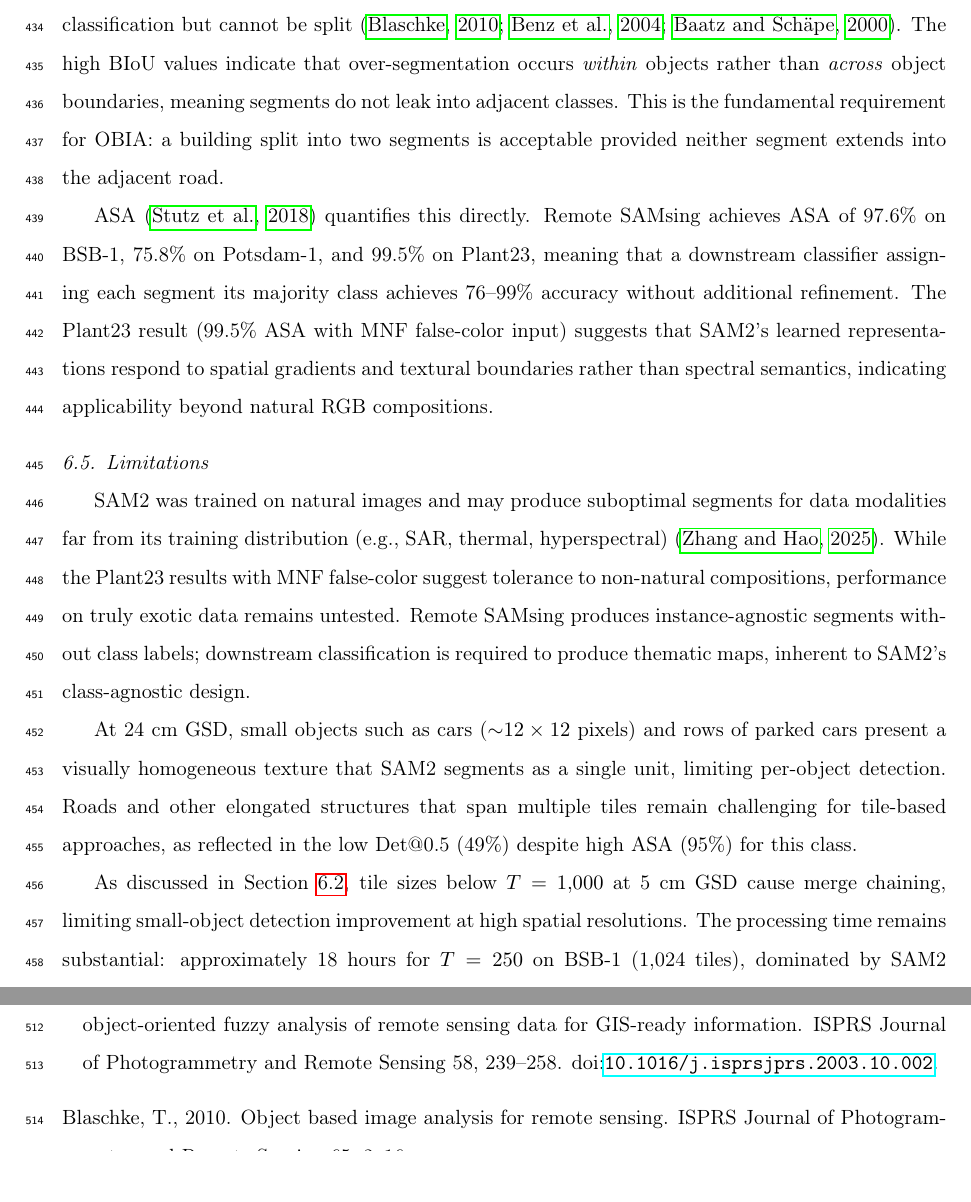
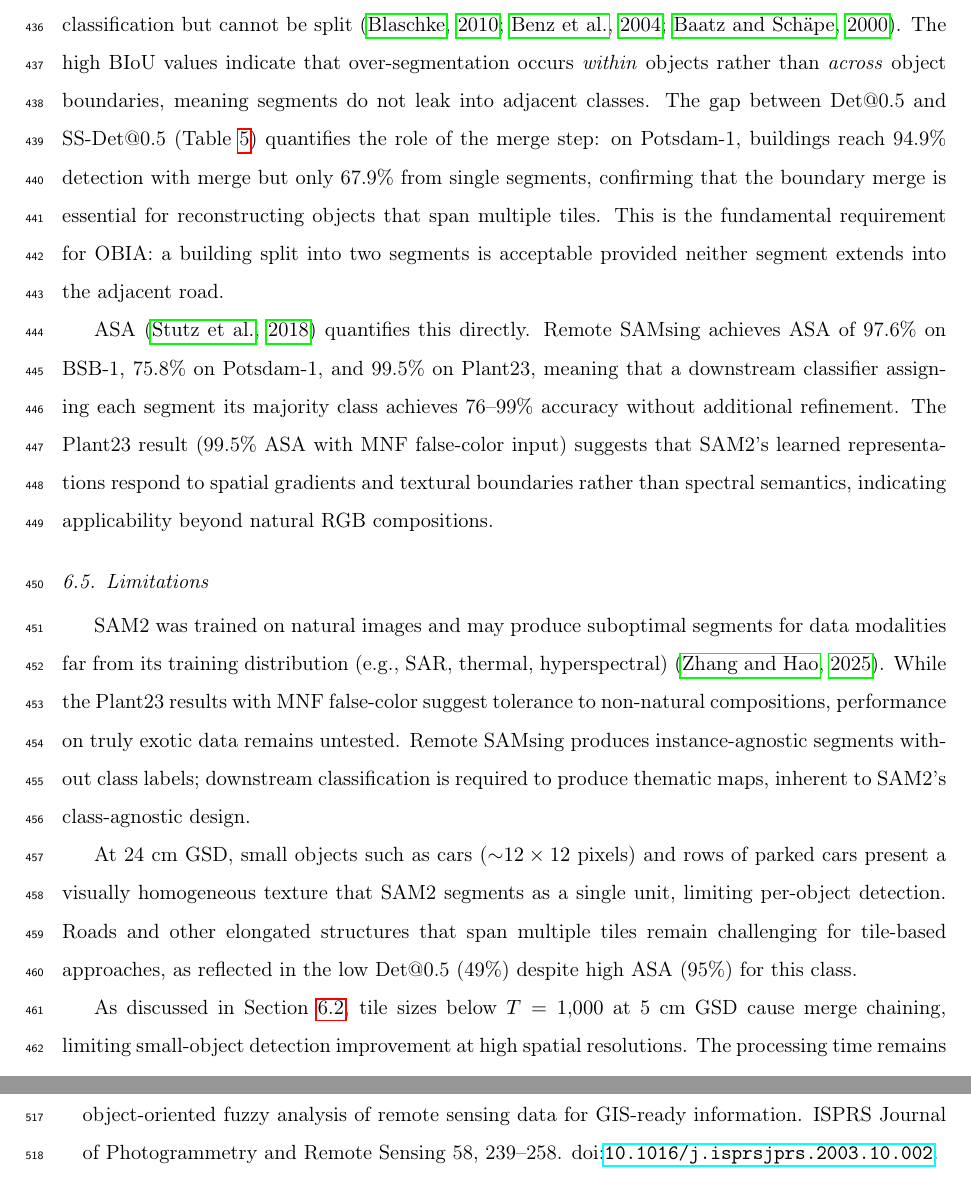
Before and after one commit to osmarluiz/sam-mosaic, a LaTeX paper (main.tex): two parts of pages 27 and 29 of 34, joined at a grey line, cut so that both start at the same text, the shorter picture padded with empty space. Compiled offline with pdfLaTeX.

Commit message:
Discussion: add missing interpretations from Results
- §6.2: per-car analysis (51% partial → 81% detected with tile size)
- §6.4: SS-Det vs Det gap (merge essential for buildings, 94.9% vs 67.9%)
- Both findings from §5 were not discussed before

Co-Authored-By: Claude Opus 4.6 (1M context) <noreply@anthropic.com>

```diff
--- a/main.tex
+++ b/main.tex
@@ -576,7 +576,7 @@ Remote SAMsing achieves higher Det@0.5, mIoU, and BIoU than SLIC, Felzenszwalb,
 \subsection{Remote SAMsing as a Superpixel Generator for OBIA}
 \label{sec:disc_obia}
 
-Remote SAMsing produces over-segmentation by design: a single building may be split into roof, shadow, and facade segments. This is consistent with the superpixel paradigm in OBIA, where over-segmentation is preferred over under-segmentation because segments can be merged in downstream classification but cannot be split \citep{blaschke2010obia, benz2004ecognition, baatz2000multiresolution}. The high BIoU values indicate that over-segmentation occurs \textit{within} objects rather than \textit{across} object boundaries, meaning segments do not leak into adjacent classes. This is the fundamental requirement for OBIA: a building split into two segments is acceptable provided neither segment extends into the adjacent road.
+Remote SAMsing produces over-segmentation by design: a single building may be split into roof, shadow, and facade segments. This is consistent with the superpixel paradigm in OBIA, where over-segmentation is preferred over under-segmentation because segments can be merged in downstream classification but cannot be split \citep{blaschke2010obia, benz2004ecognition, baatz2000multiresolution}. The high BIoU values indicate that over-segmentation occurs \textit{within} objects rather than \textit{across} object boundaries, meaning segments do not leak into adjacent classes. The gap between Det@0.5 and SS-Det@0.5 (Table~\ref{tab:perobject}) quantifies the role of the merge step: on Potsdam-1, buildings reach 94.9\% detection with merge but only 67.9\% from single segments, confirming that the boundary merge is essential for reconstructing objects that span multiple tiles. This is the fundamental requirement for OBIA: a building split into two segments is acceptable provided neither segment extends into the adjacent road.
 
 ASA \citep{stutz2018superpixels} quantifies this directly. Remote SAMsing achieves ASA of 97.6\% on BSB-1, 75.8\% on Potsdam-1, and 99.5\% on Plant23, meaning that a downstream classifier assigning each segment its majority class achieves 76--99\% accuracy without additional refinement. The Plant23 result (99.5\% ASA with MNF false-color input) suggests that SAM2's learned representations respond to spatial gradients and textural boundaries rather than spectral semantics, indicating applicability beyond natural RGB compositions.
 
```
Also changed, not shown: main.tex (2 more changed lines).
